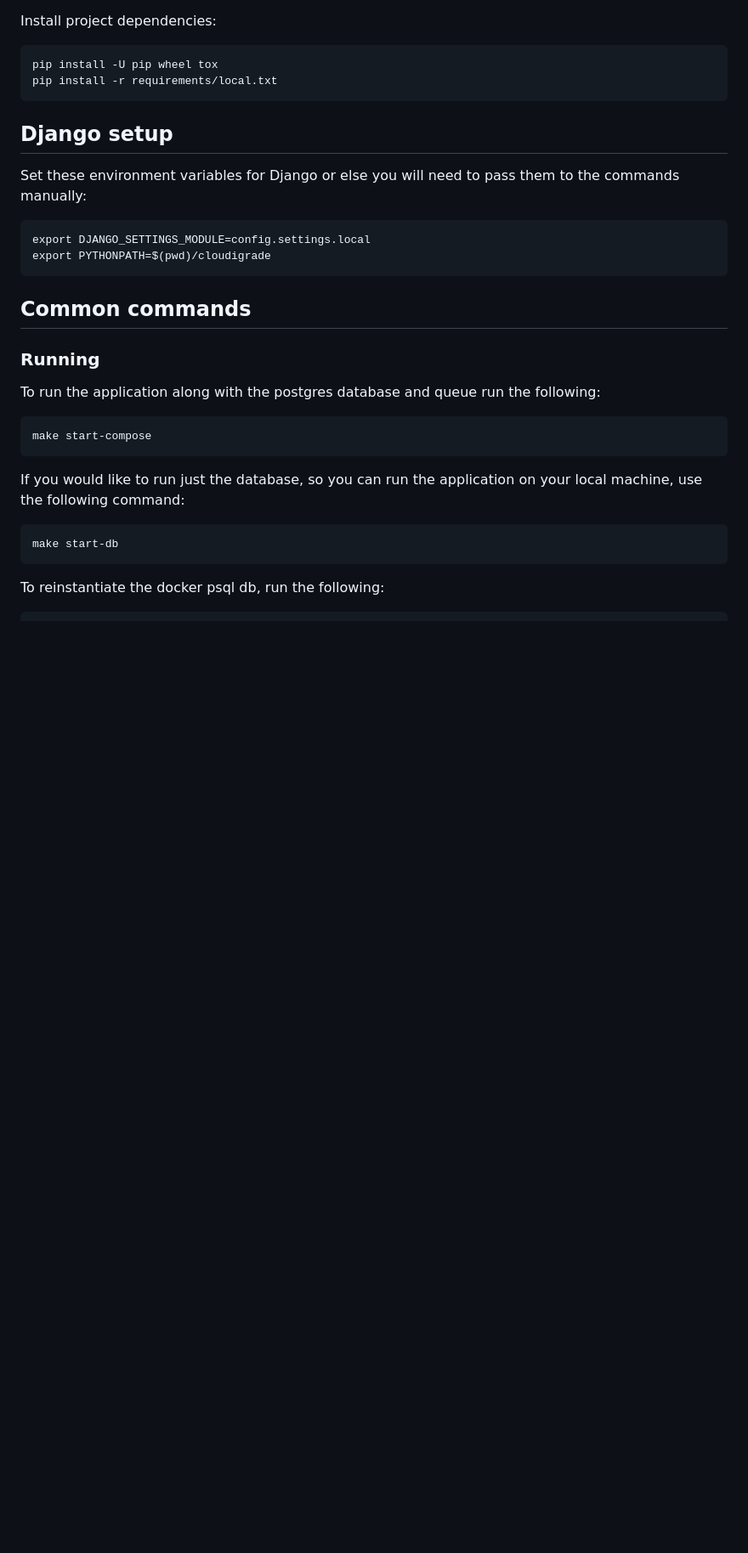
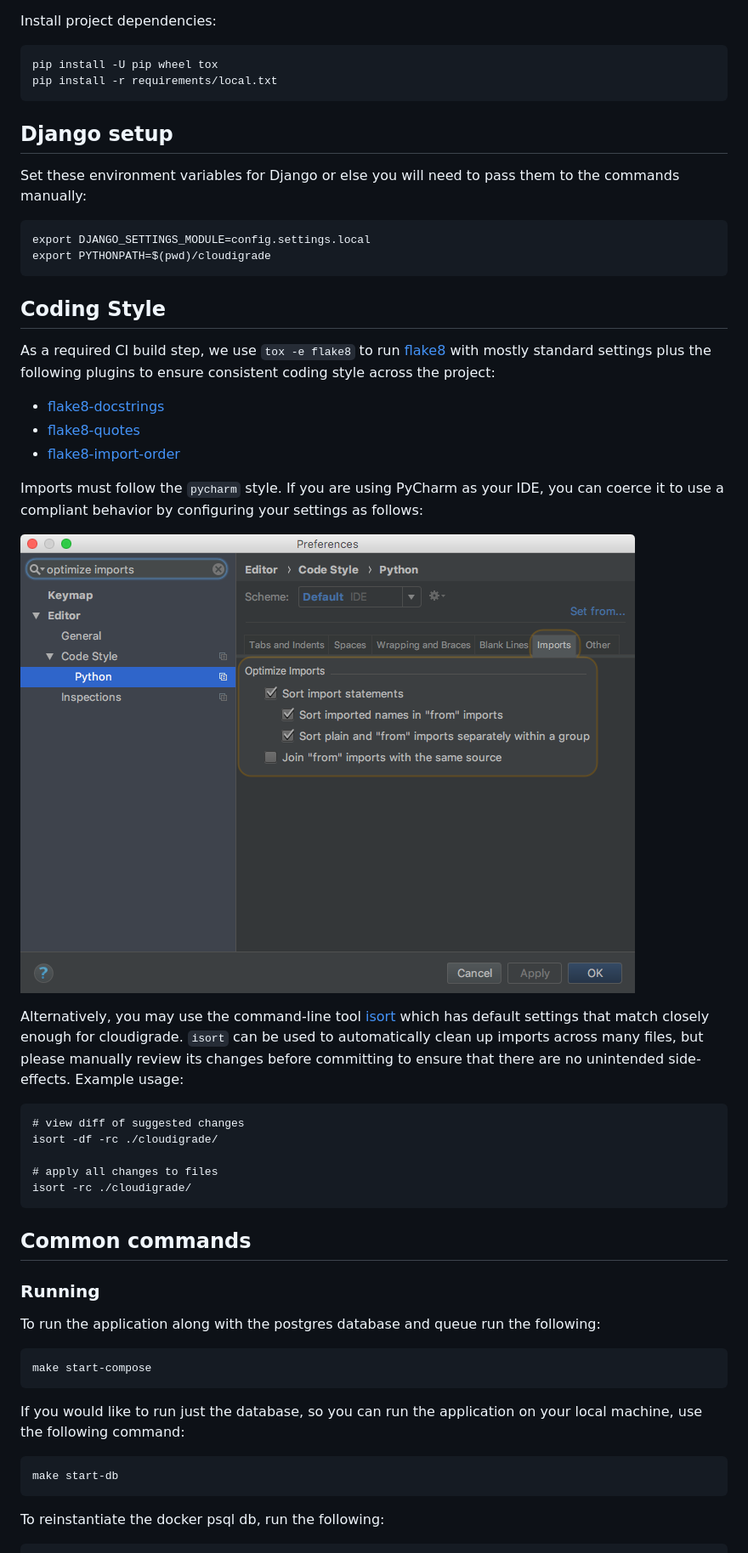
Before and after one commit to cloudigrade/cloudigrade, a Markdown page: README.md, the part around the change. Shown: that part at 85% size. GitHub-like rendering; pictures changed too: docs/pycharm-settings-imports.png (added); blank space fills up the shorter version.

Commit message:
add coding style section to readme

```diff
--- a/README.md
+++ b/README.md
@@ -117,6 +117,26 @@ the commands manually:
     export DJANGO_SETTINGS_MODULE=config.settings.local
     export PYTHONPATH=$(pwd)/cloudigrade
 
+## Coding Style
+
+As a required CI build step, we use `tox -e flake8` to run [flake8](https://pypi.python.org/pypi/flake8) with mostly standard settings plus the following plugins to ensure consistent coding style across the project:
+
+- [flake8-docstrings](https://pypi.python.org/pypi/flake8-docstrings)
+- [flake8-quotes](https://pypi.python.org/pypi/flake8-quotes)
+- [flake8-import-order](https://pypi.python.org/pypi/flake8-import-order)
+
+Imports must follow the `pycharm` style. If you are using PyCharm as your IDE, you can coerce it to use a compliant behavior by configuring your settings as follows:
+
+![](docs/pycharm-settings-imports.png)
+
+Alternatively, you may use the command-line tool [isort](https://pypi.python.org/pypi/isort) which has default settings that match closely enough for cloudigrade. `isort` can be used to automatically clean up imports across many files, but please manually review its changes before committing to ensure that there are no unintended side-effects. Example usage:
+
+    # view diff of suggested changes
+    isort -df -rc ./cloudigrade/
+
+    # apply all changes to files
+    isort -rc ./cloudigrade/
+
 
 ## Common commands
 
```
